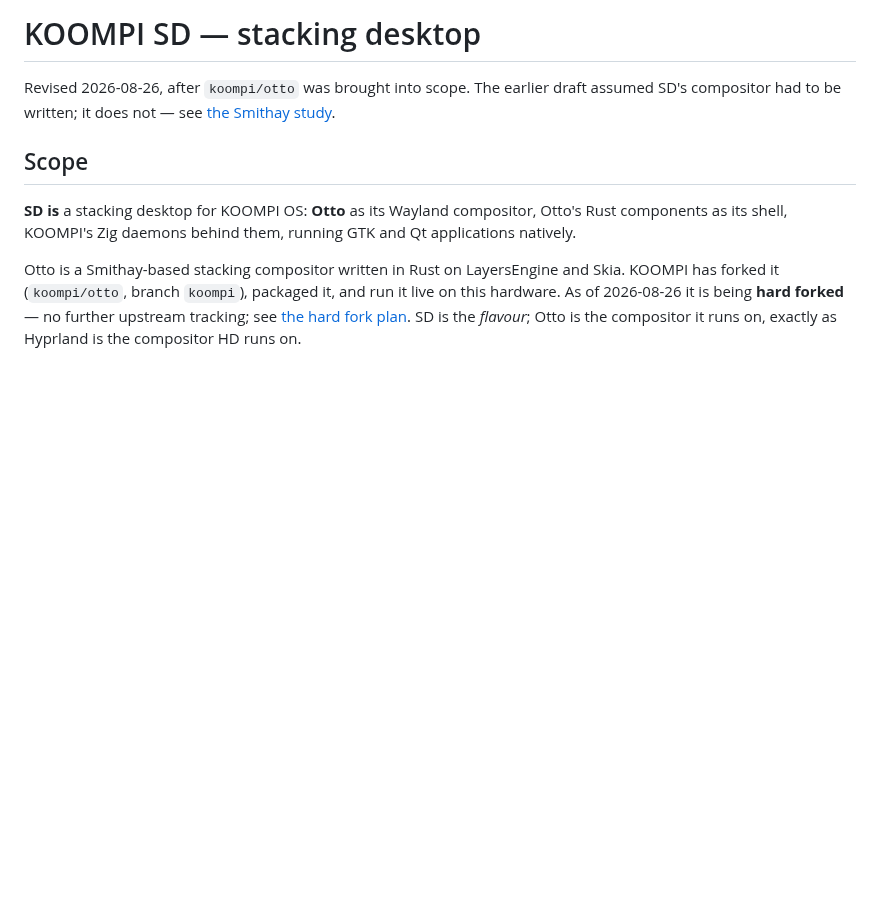
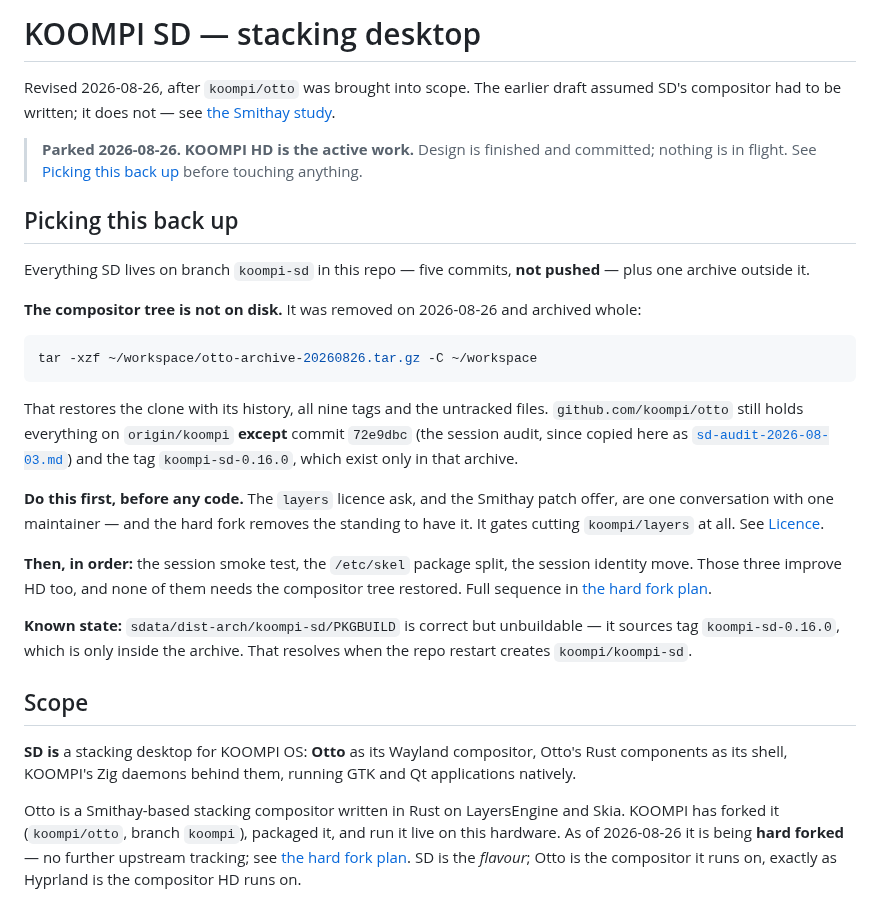
Before and after one commit to koompi/desktop, a Markdown page: docs/design/koompi-sd.md, the part around the change. GitHub-like rendering; blank space fills up the shorter version.

Commit message:
docs: park SD, record how to resume it
HD is the active work. The SD design is finished and nothing is in flight,
so what this needs is a way back in, not a status page.

koompi-sd.md gains a resume section: the archive command that restores the
compositor tree, what github.com/koompi/otto still holds and what exists only
in the archive (commit 72e9dbc and the koompi-sd-0.16.0 tag), and the one
thing that has to happen before any code — the layers licence ask, which the
hard fork itself removes the standing to make.

The three steps after it — smoke test, /etc/skel split, session identity —
all improve HD too and none needs the compositor tree on disk.

````diff
--- a/docs/design/koompi-sd.md
+++ b/docs/design/koompi-sd.md
@@ -2,6 +2,27 @@
 
 Revised 2026-08-26, after `koompi/otto` was brought into scope.
 The earlier draft assumed SD's compositor had to be written; it does not — see [the Smithay study](smithay-study.md).
+
+> **Parked 2026-08-26. KOOMPI HD is the active work.**
+> Design is finished and committed; nothing is in flight. See [Picking this back up](#picking-this-back-up) before touching anything.
+
+## Picking this back up
+
+Everything SD lives on branch `koompi-sd` in this repo — five commits, **not pushed** — plus one archive outside it.
+
+**The compositor tree is not on disk.** It was removed on 2026-08-26 and archived whole:
+
+```sh
+tar -xzf ~/workspace/otto-archive-20260826.tar.gz -C ~/workspace
+```
+
+That restores the clone with its history, all nine tags and the untracked files. `github.com/koompi/otto` still holds everything on `origin/koompi` **except** commit `72e9dbc` (the session audit, since copied here as [`sd-audit-2026-08-03.md`](sd-audit-2026-08-03.md)) and the tag `koompi-sd-0.16.0`, which exist only in that archive.
+
+**Do this first, before any code.** The `layers` licence ask, and the Smithay patch offer, are one conversation with one maintainer — and the hard fork removes the standing to have it. It gates cutting `koompi/layers` at all. See [Licence](sd-hardfork.md#licence).
+
+**Then, in order:** the session smoke test, the `/etc/skel` package split, the session identity move. Those three improve HD too, and none of them needs the compositor tree restored. Full sequence in [the hard fork plan](sd-hardfork.md#order-of-operations).
+
+**Known state:** `sdata/dist-arch/koompi-sd/PKGBUILD` is correct but unbuildable — it sources tag `koompi-sd-0.16.0`, which is only inside the archive. That resolves when the repo restart creates `koompi/koompi-sd`.
 
 ## Scope
 
````
Also changed, not shown: docs/design/sd-hardfork.md (+2 -0 lines), docs/design/smithay-study.md (+2 -0 lines).
